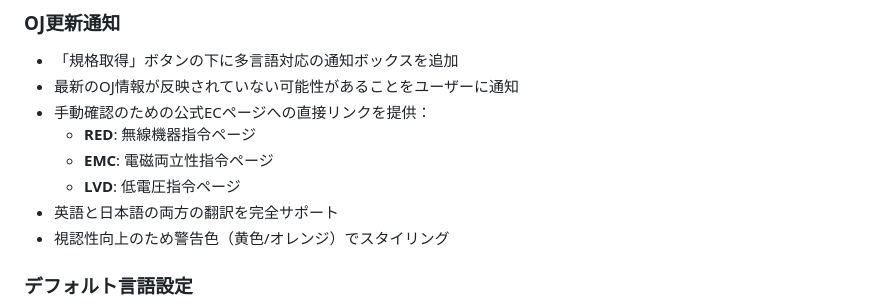
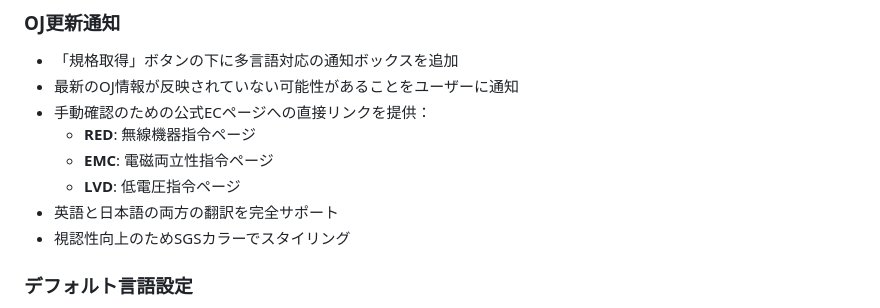
Before and after one commit to Tarachineno/Claude_standard_checker, a Markdown page: RELEASE_NOTES_2025-12-14_ja.md, the part around the change. Drawn GitHub-style.

Commit message:
Update release notes: change warning colors to SGS color scheme

```diff
--- a/RELEASE_NOTES_2025-12-14_ja.md
+++ b/RELEASE_NOTES_2025-12-14_ja.md
@@ -32,7 +32,7 @@
   - **EMC**: 電磁両立性指令ページ
   - **LVD**: 低電圧指令ページ
 - 英語と日本語の両方の翻訳を完全サポート
-- 視認性向上のため警告色（黄色/オレンジ）でスタイリング
+- 視認性向上のためSGSカラーでスタイリング
 
 ### デフォルト言語設定
 - デフォルト言語を英語から日本語に変更
```
Also changed, not shown: RELEASE_NOTES_2025-12-14.md (+1 -1 lines).
